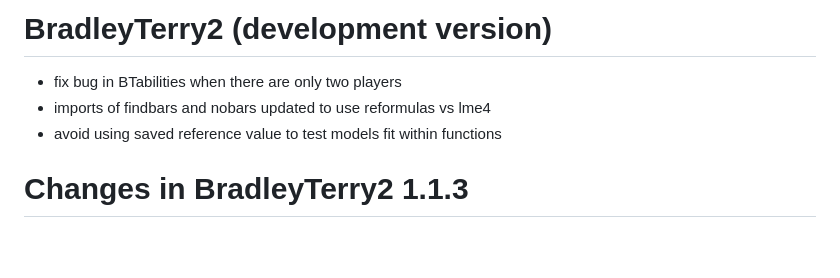
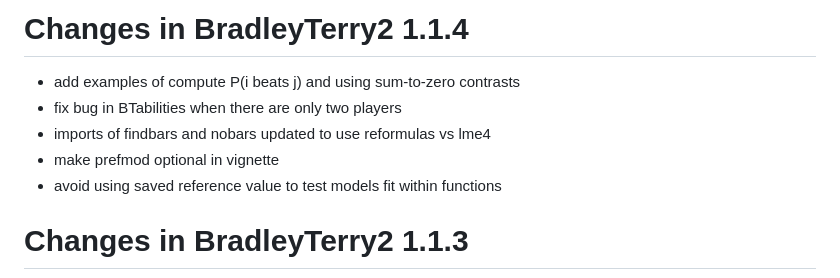
Before and after one commit to hturner/BradleyTerry2, a Markdown page: NEWS.md, the part around the change. GitHub-like rendering; blank space fills up the shorter version.

Commit message:
update NEWS

```diff
--- a/NEWS.md
+++ b/NEWS.md
@@ -1,7 +1,10 @@
-# BradleyTerry2 (development version)
+Changes in BradleyTerry2 1.1.4
+==============================
 
+* add examples of compute P(i beats j) and using sum-to-zero contrasts
 * fix bug in BTabilities when there are only two players
 * imports of findbars and nobars updated to use reformulas vs lme4
+* make prefmod optional in vignette
 * avoid using saved reference value to test models fit within functions
 
 Changes in BradleyTerry2 1.1.3
```
